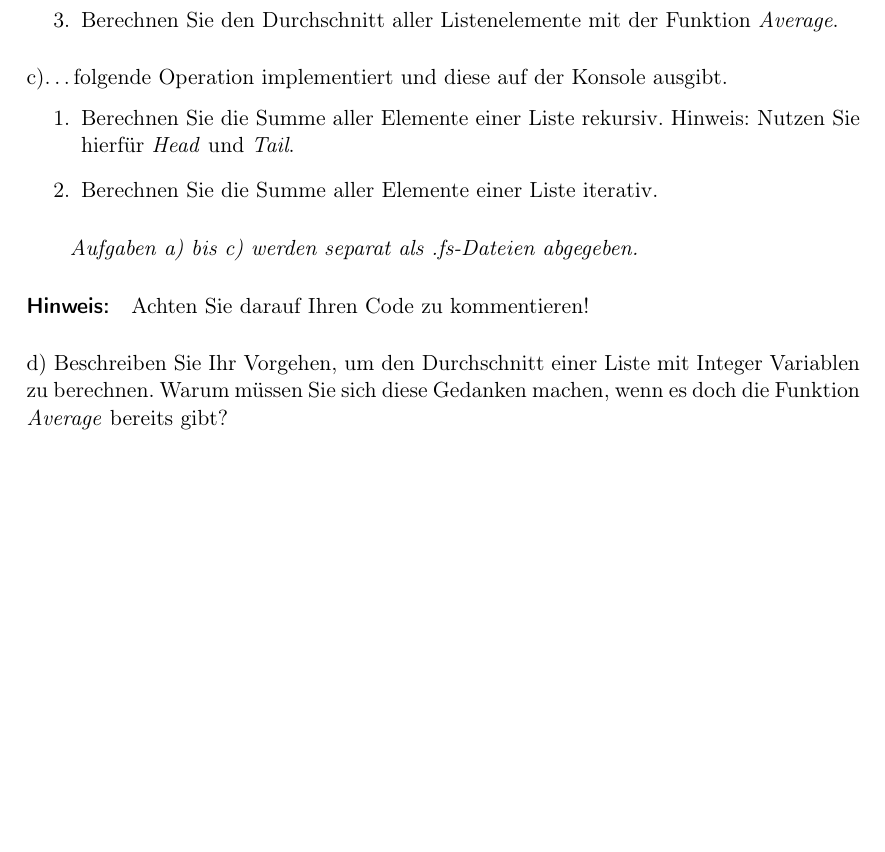
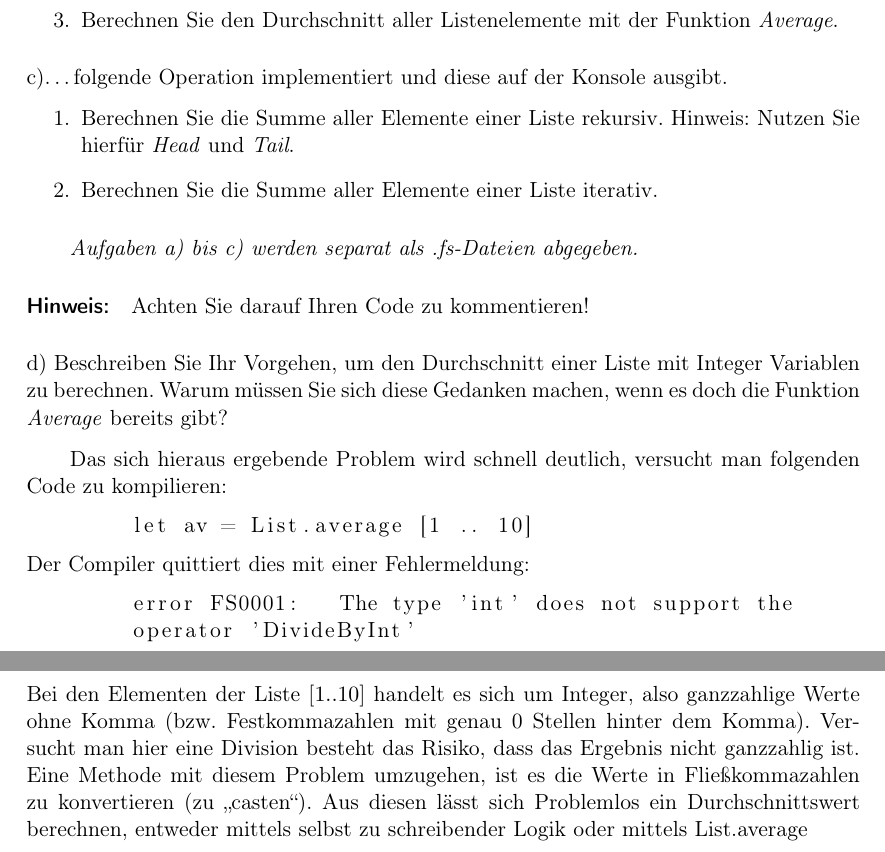
Before and after one commit to LukasDJacobs/Info1_Blatt04, a LaTeX document (blatt_04.tex, which reads aufgabe_01.tex): part of page 2 of 3 before the commit and two parts of pages 2 and 3 of 4 after it, the two joined at a grey line, cut so that both start at the same text, the shorter picture padded with empty space. The pictures show the PDF file blatt_04.pdf that the author committed with the source.

Commit message:
Aufgabe 1) d)

```diff
--- a/aufgabe_01.tex
+++ b/aufgabe_01.tex
@@ -25,3 +25,13 @@ Erstellen Sie ein F\# Programm, welches...
 \paragraph*{Hinweis:}Achten Sie darauf Ihren Code zu kommentieren!
 
 \subsection{d) Beschreiben Sie Ihr Vorgehen, um den Durchschnitt einer Liste mit Integer Variablen zu berechnen. Warum müssen Sie sich diese Gedanken machen, wenn es doch die Funktion \textit{Average} bereits gibt?}
+\paragraph*{}Das sich hieraus ergebende Problem wird schnell deutlich, versucht man folgenden Code zu kompilieren:
+\begin{lstlisting}
+	let av = List.average [1 .. 10]
+\end{lstlisting}
+Der Compiler quittiert dies mit einer Fehlermeldung:
+\begin{lstlisting}
+	error FS0001:	The type 'int' does not support the
+	operator 'DivideByInt'
+\end{lstlisting}
+Bei den Elementen der Liste $[1 .. 10]$ handelt es sich um Integer, also ganzzahlige Werte ohne Komma (bzw. Festkommazahlen mit genau 0 Stellen hinter dem Komma). Versucht man hier eine Division besteht das Risiko, dass das Ergebnis nicht ganzzahlig ist. Eine Methode mit diesem Problem umzugehen, ist es die Werte in Fließkommazahlen zu konvertieren (zu \glqq casten\grqq). Aus diesen lässt sich Problemlos ein Durchschnittswert berechnen, entweder mittels selbst zu schreibender Logik oder mittels List.average
```
Also changed, not shown: blatt_04.tex (+1 -9 lines), blatt_04.pdf.
